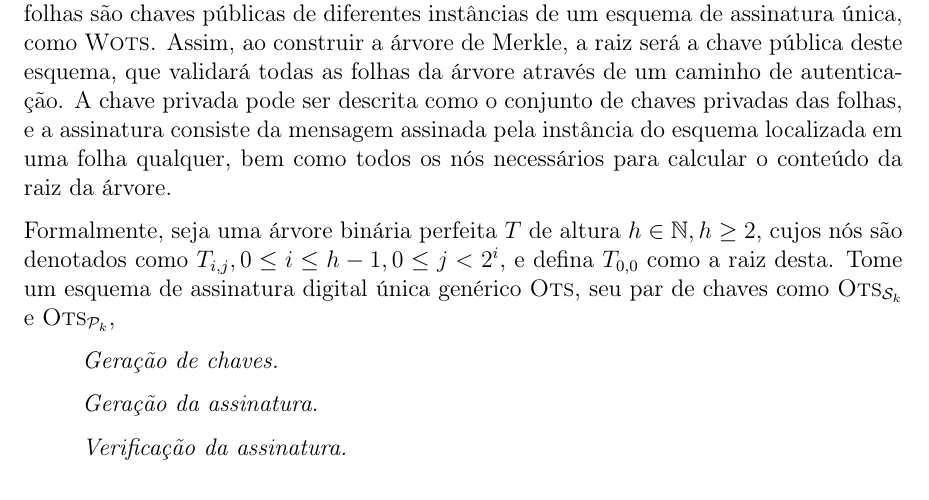
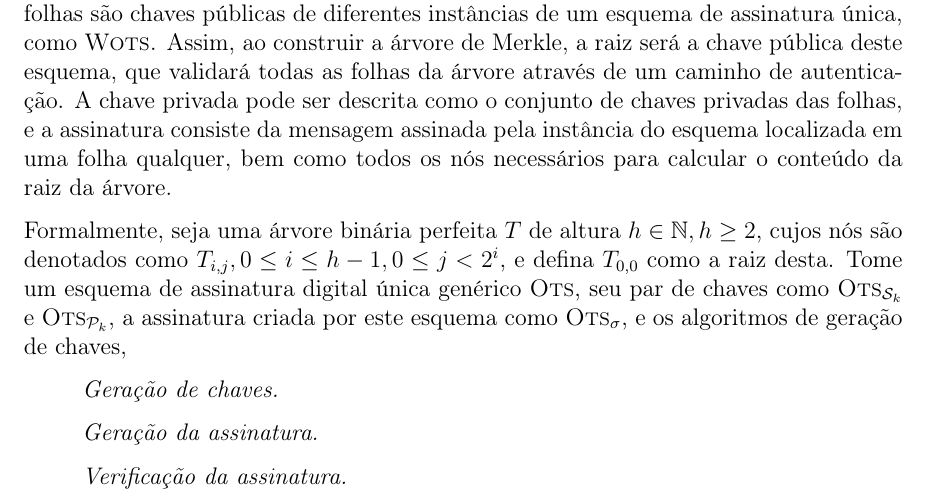
Before and after one commit to zambonin/bsc, a LaTeX document (bsc.tex): part of page 14 of 16, cut so that both start at the same text. Compiled offline with pdfLaTeX.

Commit message:
sharelatex: update bsc.tex from r5239 to r5241

```diff
--- a/bsc.tex
+++ b/bsc.tex
@@ -703,7 +703,7 @@ De modo genérico, folhas de uma árvore de Merkle são construídas a partir do
 O primeiro esquema de assinatura digital baseado em árvores de Merkle \cite{Merkle:1989:CDS:118209.118230} recomenda a assinatura de até $2^{20}$ mensagens. Informalmente, os dados inseridos em suas folhas são chaves públicas de diferentes instâncias de um esquema de assinatura única, como \textsc{Wots}. Assim, ao construir a árvore de Merkle, a raiz será a chave pública deste esquema, que validará todas as folhas da árvore através de um caminho de autenticação. A chave privada pode ser descrita como o conjunto de chaves privadas das folhas, e a assinatura consiste da
 mensagem assinada pela instância do esquema localizada em uma folha qualquer, bem como todos os nós necessários para calcular o conteúdo da raiz da árvore.
 
-Formalmente, seja uma árvore binária perfeita $T$ de altura $h \in \mathbb{N}, h \geq 2$, cujos nós são denotados como $T_{i,j}, 0 \leq i \leq h - 1, 0 \leq j < 2^{i}$, e defina $T_{0,0}$ como a raiz desta. Tome um esquema de assinatura digital única genérico \textsc{Ots}, seu par de chaves como $\textsc{Ots}_\text{\sk{}}$ e $\textsc{Ots}_\text{\pk{}}$,
+Formalmente, seja uma árvore binária perfeita $T$ de altura $h \in \mathbb{N}, h \geq 2$, cujos nós são denotados como $T_{i,j}, 0 \leq i \leq h - 1, 0 \leq j < 2^{i}$, e defina $T_{0,0}$ como a raiz desta. Tome um esquema de assinatura digital única genérico \textsc{Ots}, seu par de chaves como $\textsc{Ots}_\text{\sk{}}$ e $\textsc{Ots}_\text{\pk{}}$, a assinatura criada por este esquema como $\textsc{Ots}_\sigma$, e os algoritmos de geração de chaves,
 
 \begin{enumerate}
 
```
